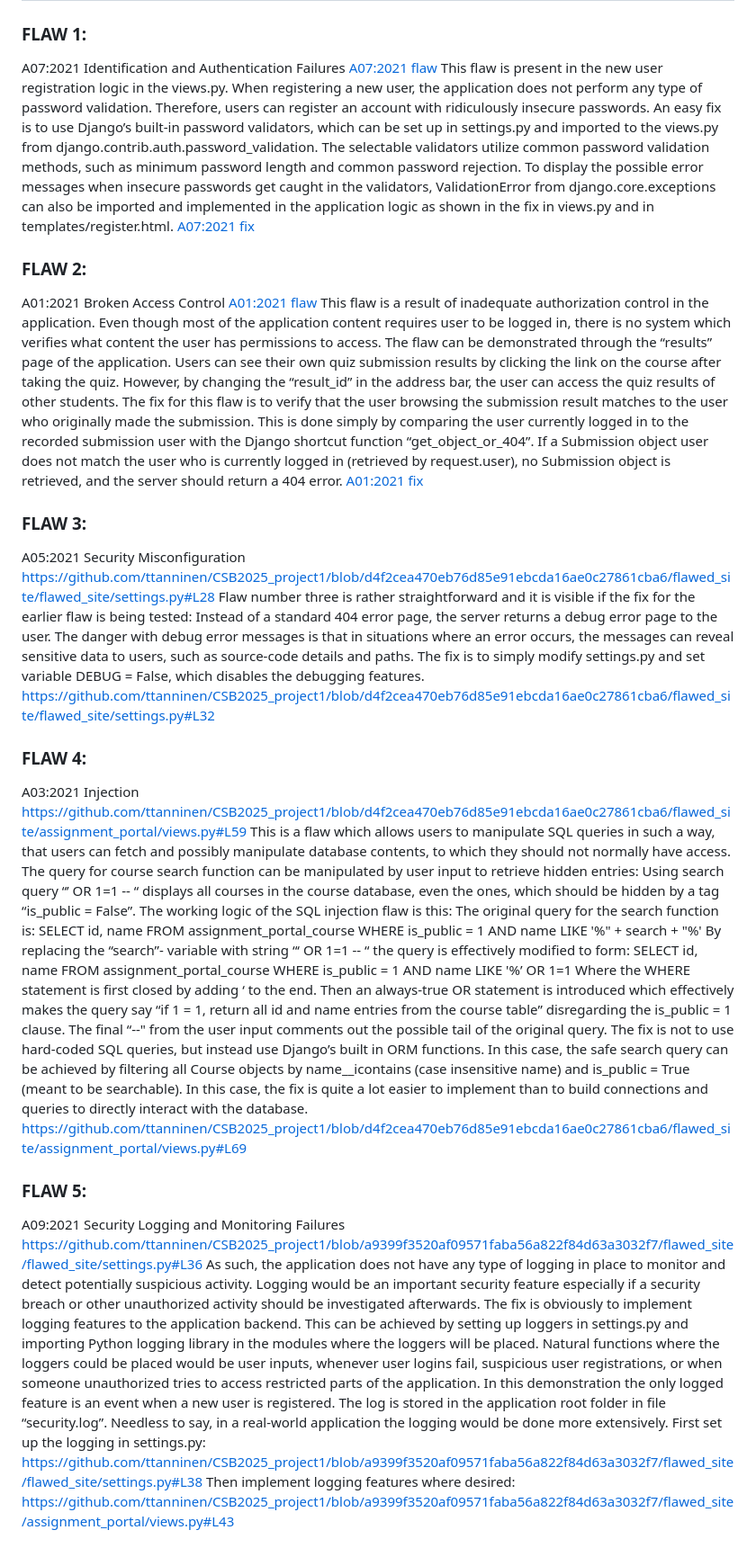
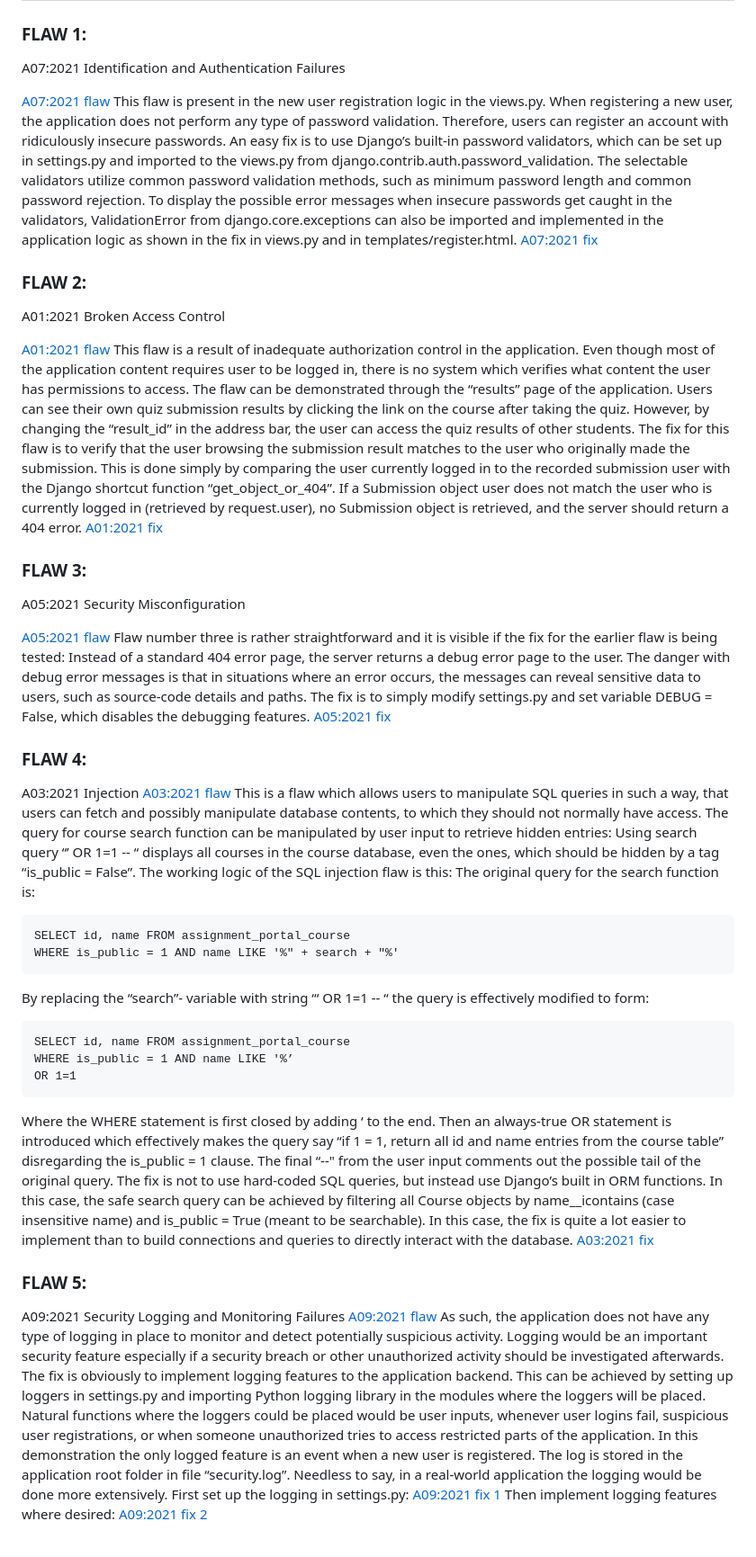
Before and after one commit to ttanninen/CSB2025_project1, a Markdown page: README.md, the part around the change. Shown at 90% size. Drawn GitHub-style.

````diff
--- a/README.md
+++ b/README.md
@@ -43,6 +43,7 @@ For the demonstration of a flawed web application, I built a very rudimentary qu
 
 ### FLAW 1:
 A07:2021 Identification and Authentication Failures
+
 [A07:2021 flaw](https://github.com/ttanninen/CSB2025_project1/blob/d4f2cea470eb76d85e91ebcda16ae0c27861cba6/flawed_site/assignment_portal/views.py#L22)
 This flaw is present in the new user registration logic in the views.py. When registering a new user, the application does not perform any type of password validation. Therefore, users can register an account with ridiculously insecure passwords.
 An easy fix is to use Django’s built-in password validators, which can be set up in settings.py and imported to the views.py from django.contrib.auth.password_validation. The selectable validators utilize common password validation methods, such as minimum password length and common password rejection.
@@ -51,6 +52,7 @@ To display the possible error messages when insecure passwords get caught in the
 
 ### FLAW 2:
 A01:2021 Broken Access Control
+
 [A01:2021 flaw](https://github.com/ttanninen/CSB2025_project1/blob/d4f2cea470eb76d85e91ebcda16ae0c27861cba6/flawed_site/assignment_portal/views.py#L134)
 This flaw is a result of inadequate authorization control in the application. Even though most of the application content requires user to be logged in, there is no system which verifies what content the user has permissions to access. The flaw can be demonstrated through the “results” page of the application. Users can see their own quiz submission results by clicking the link on the course after taking the quiz. However, by changing the “result_id” in the address bar, the user can access the quiz results of other students.
 The fix for this flaw is to verify that the user browsing the submission result matches to the user who originally made the submission. This is done simply by comparing the user currently logged in to the recorded submission user with the Django shortcut function “get_object_or_404”. If a Submission object user does not match the user who is currently logged in (retrieved by request.user), no Submission object is retrieved, and the server should return a 404 error.
@@ -58,33 +60,42 @@ The fix for this flaw is to verify that the user browsing the submission result
 
 ### FLAW 3:
 A05:2021 Security Misconfiguration
-https://github.com/ttanninen/CSB2025_project1/blob/d4f2cea470eb76d85e91ebcda16ae0c27861cba6/flawed_site/flawed_site/settings.py#L28
+
+[A05:2021 flaw](https://github.com/ttanninen/CSB2025_project1/blob/d4f2cea470eb76d85e91ebcda16ae0c27861cba6/flawed_site/flawed_site/settings.py#L28)
 Flaw number three is rather straightforward and it is visible if the fix for the earlier flaw is being tested: Instead of a standard 404 error page, the server returns a debug error page to the user. The danger with debug error messages is that in situations where an error occurs, the messages can reveal sensitive data to users, such as source-code details and paths.
 The fix is to simply modify settings.py and set variable DEBUG = False, which disables the debugging features.
-https://github.com/ttanninen/CSB2025_project1/blob/d4f2cea470eb76d85e91ebcda16ae0c27861cba6/flawed_site/flawed_site/settings.py#L32
+[A05:2021 fix](https://github.com/ttanninen/CSB2025_project1/blob/d4f2cea470eb76d85e91ebcda16ae0c27861cba6/flawed_site/flawed_site/settings.py#L32)
 
 ### FLAW 4:
 A03:2021 Injection
-https://github.com/ttanninen/CSB2025_project1/blob/d4f2cea470eb76d85e91ebcda16ae0c27861cba6/flawed_site/assignment_portal/views.py#L59
+[A03:2021 flaw](https://github.com/ttanninen/CSB2025_project1/blob/d4f2cea470eb76d85e91ebcda16ae0c27861cba6/flawed_site/assignment_portal/views.py#L59)
 This is a flaw which allows users to manipulate SQL queries in such a way, that users can fetch and possibly manipulate database contents, to which they should not normally have access. The query for course search function can be manipulated by user input to retrieve hidden entries: Using search query “’ OR 1=1 -- “ displays all courses in the course database, even the ones, which should be hidden by a tag “is_public = False”.
 The working logic of the SQL injection flaw is this: The original query for the search function is:
+
+```
 SELECT id, name FROM assignment_portal_course
 WHERE is_public = 1 AND name LIKE '%" + search + "%'
+```
+
 By replacing the “search”- variable with string “‘ OR 1=1 -- “ the query is effectively modified to form:
+
+```
 SELECT id, name FROM assignment_portal_course
 WHERE is_public = 1 AND name LIKE '%’
 OR 1=1
+```
+
 Where the WHERE statement is first closed by adding ‘ to the end. Then an always-true OR statement is introduced which effectively makes the query say “if 1 = 1, return all id and name entries from the course table” disregarding the is_public = 1 clause. The final “--" from the user input comments out the possible tail of the original query.
 The fix is not to use hard-coded SQL queries, but instead use Django’s built in ORM functions. In this case, the safe search query can be achieved by filtering all Course objects by name__icontains (case insensitive name) and is_public = True (meant to be searchable). In this case, the fix is quite a lot easier to implement than to build connections and queries to directly interact with the database.
-https://github.com/ttanninen/CSB2025_project1/blob/d4f2cea470eb76d85e91ebcda16ae0c27861cba6/flawed_site/assignment_portal/views.py#L69
+[A03:2021 fix](https://github.com/ttanninen/CSB2025_project1/blob/d4f2cea470eb76d85e91ebcda16ae0c27861cba6/flawed_site/assignment_portal/views.py#L69)
 
 ### FLAW 5:
 A09:2021 Security Logging and Monitoring Failures
-https://github.com/ttanninen/CSB2025_project1/blob/a9399f3520af09571faba56a822f84d63a3032f7/flawed_site/flawed_site/settings.py#L36
+[A09:2021 flaw](https://github.com/ttanninen/CSB2025_project1/blob/a9399f3520af09571faba56a822f84d63a3032f7/flawed_site/flawed_site/settings.py#L36)
 As such, the application does not have any type of logging in place to monitor and detect potentially suspicious activity. Logging would be an important security feature especially if a security breach or other unauthorized activity should be investigated afterwards.
 The fix is obviously to implement logging features to the application backend. This can be achieved by setting up loggers in settings.py and importing Python logging library in the modules where the loggers will be placed. Natural functions where the loggers could be placed would be user inputs, whenever user logins fail, suspicious user registrations, or when someone unauthorized tries to access restricted parts of the application.
 In this demonstration the only logged feature is an event when a new user is registered. The log is stored in the application root folder in file “security.log”. Needless to say, in a real-world application the logging would be done more extensively.
 First set up the logging in settings.py:
-https://github.com/ttanninen/CSB2025_project1/blob/a9399f3520af09571faba56a822f84d63a3032f7/flawed_site/flawed_site/settings.py#L38
+[A09:2021 fix 1](https://github.com/ttanninen/CSB2025_project1/blob/a9399f3520af09571faba56a822f84d63a3032f7/flawed_site/flawed_site/settings.py#L38)
 Then implement logging features where desired:
-https://github.com/ttanninen/CSB2025_project1/blob/a9399f3520af09571faba56a822f84d63a3032f7/flawed_site/assignment_portal/views.py#L43
+[A09:2021 fix 2](https://github.com/ttanninen/CSB2025_project1/blob/a9399f3520af09571faba56a822f84d63a3032f7/flawed_site/assignment_portal/views.py#L43)
````
